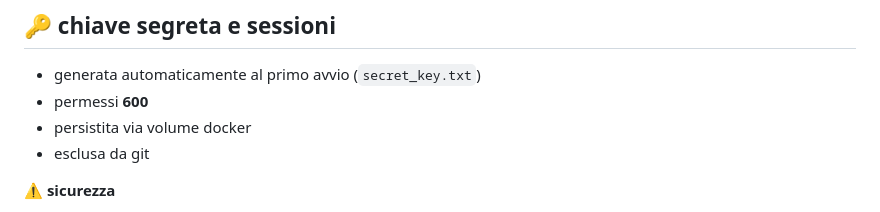
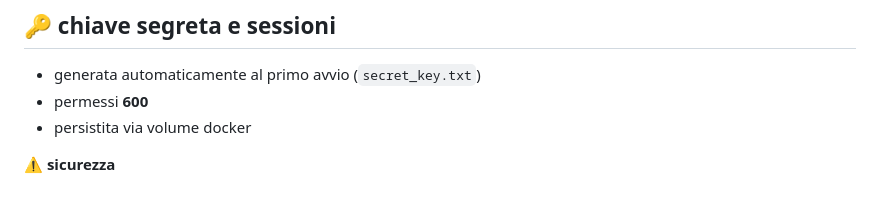
Before and after one commit to gablilli/chemediaho, a Markdown page: README.md, the part around one of its changes. GitHub-like rendering.

```diff
--- a/README.md
+++ b/README.md
@@ -136,7 +136,6 @@ ngrok http 8001
 * generata automaticamente al primo avvio (`secret_key.txt`)
 * permessi **600**
 * persistita via volume docker
-* esclusa da git
 
 ⚠️ **sicurezza**
 
```
Also changed, not shown: other parts of README.md (+2 -2 lines).
